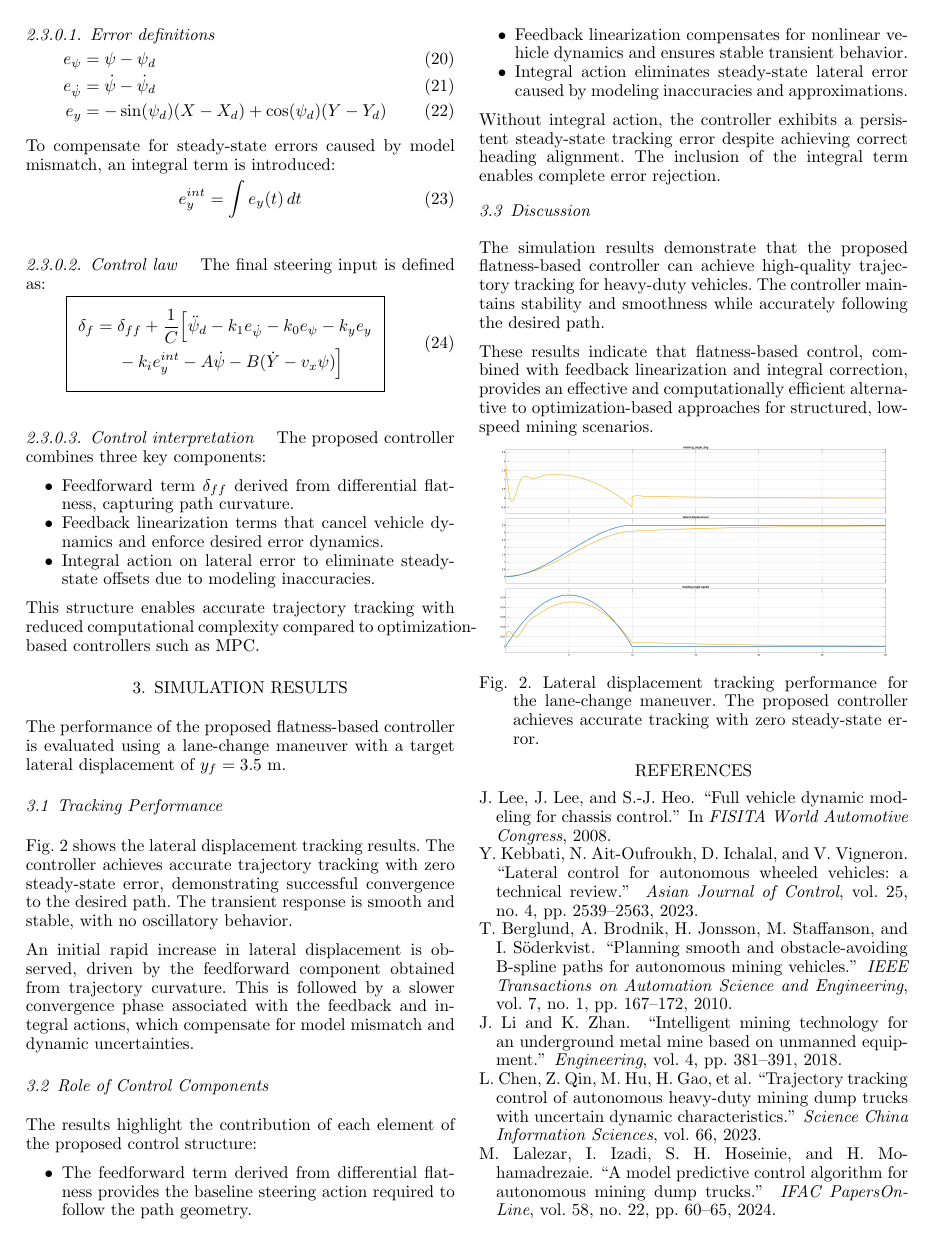
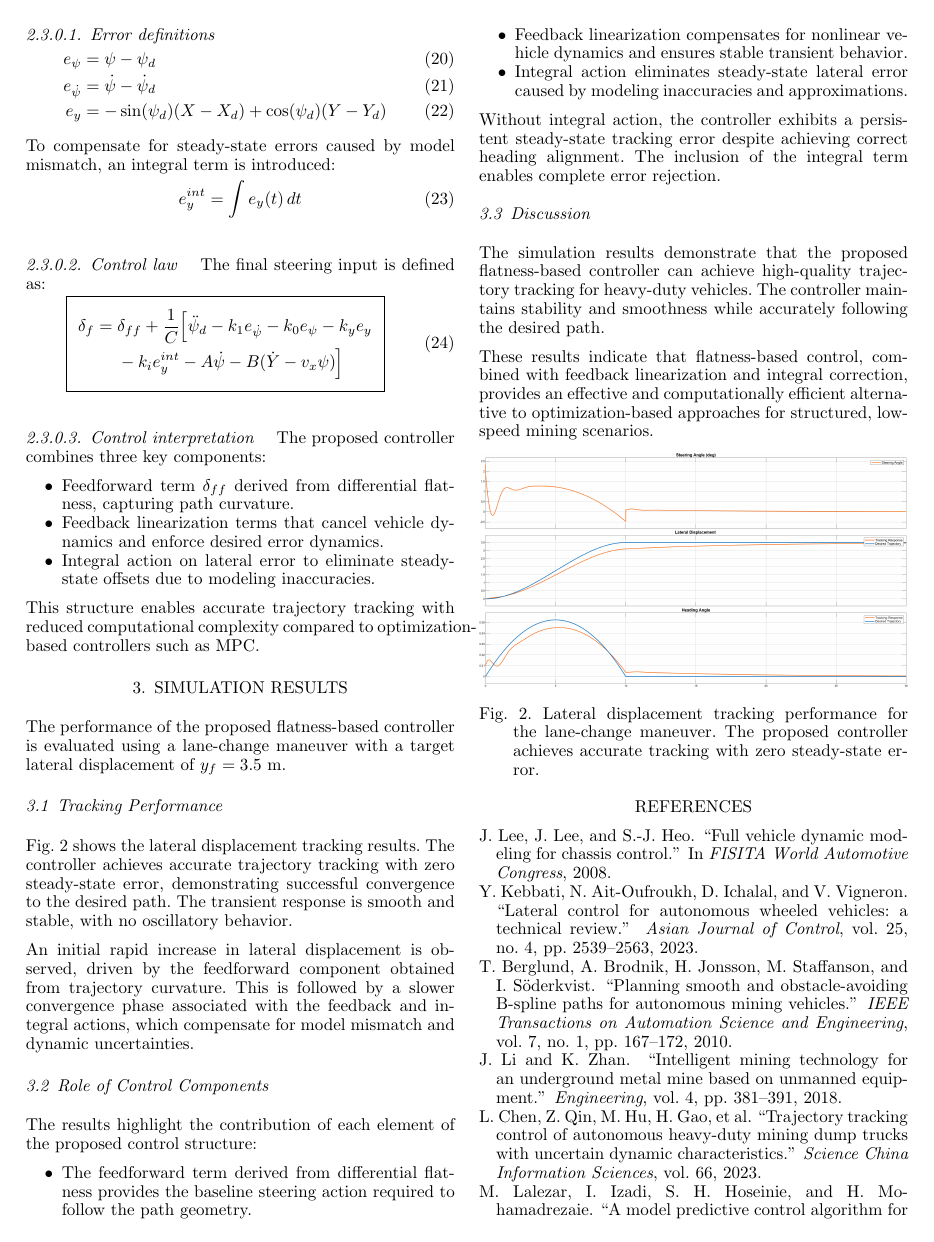
Before and after one commit to Dynamic-Abstractions/Autonomy_Mining_Dump_Truck, a LaTeX document (doc/paper/draft_differential geometry_autonomous_dump_truck.tex): page 4 of 5. The pictures show the PDF file doc/paper/draft_differential geometry_autonomous_dump_truck.pdf that the author committed with the source.

Commit message:
Add legends to steering, lateral, and heading control plots

```diff
--- a/doc/paper/draft_differential geometry_autonomous_dump_truck.tex
+++ b/doc/paper/draft_differential geometry_autonomous_dump_truck.tex
@@ -714,7 +714,7 @@ These results indicate that flatness-based control, combined with feedback linea
 
 \begin{figure}[htbp]
 \centering
-\includegraphics[width=0.9\linewidth]{lane_change_tracking.png}
+\includegraphics[width=1\linewidth]{lane_change_tracking.png}
 \caption{Lateral displacement tracking performance for the lane-change maneuver. The proposed controller achieves accurate tracking with zero steady-state error.}
 \label{fig:lane_change_tracking}
 \end{figure}
```
Also changed, not shown: doc/paper/draft_differential geometry_autonomous_dump_truck.pdf, doc/paper/lane_change_tracking.png, 7 other files.
